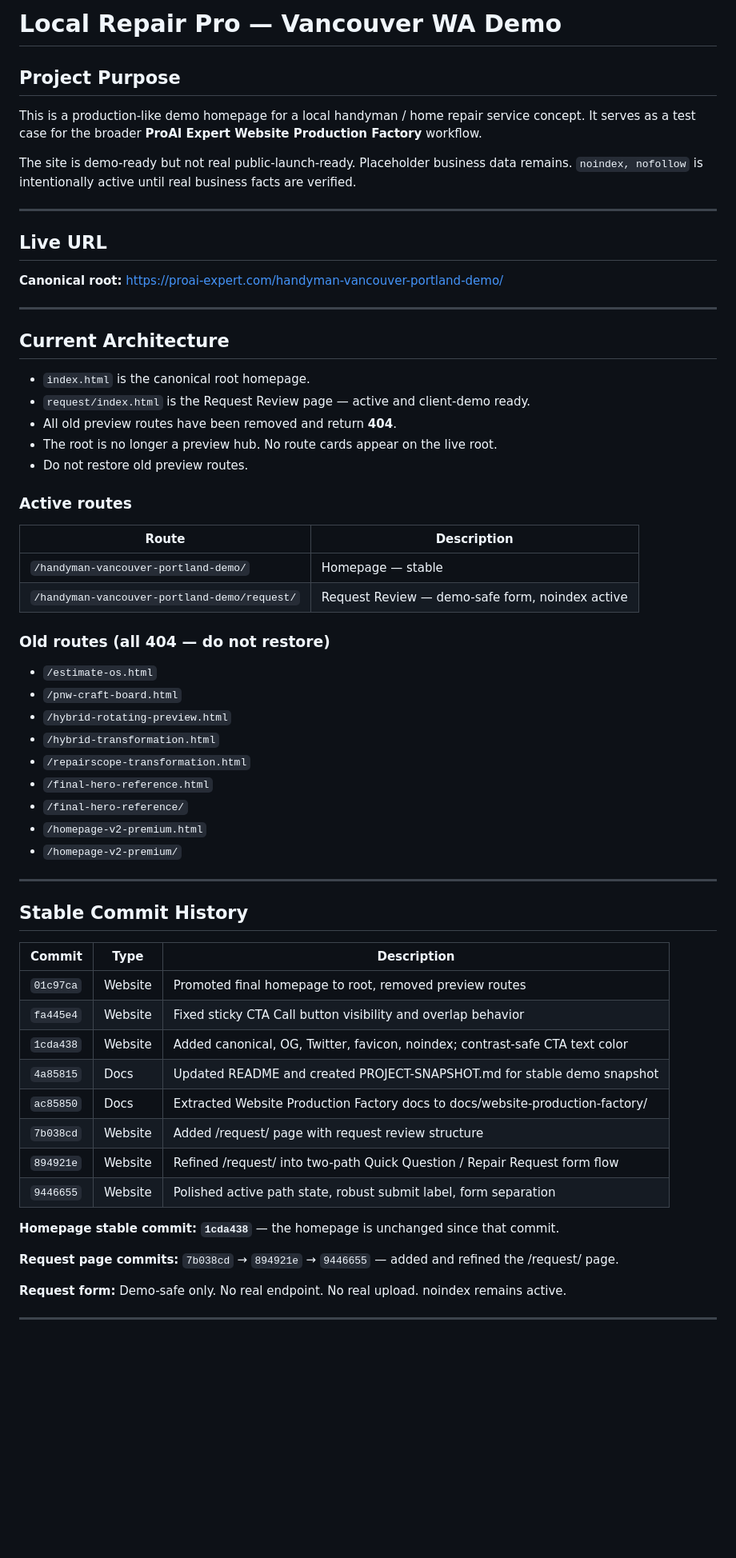
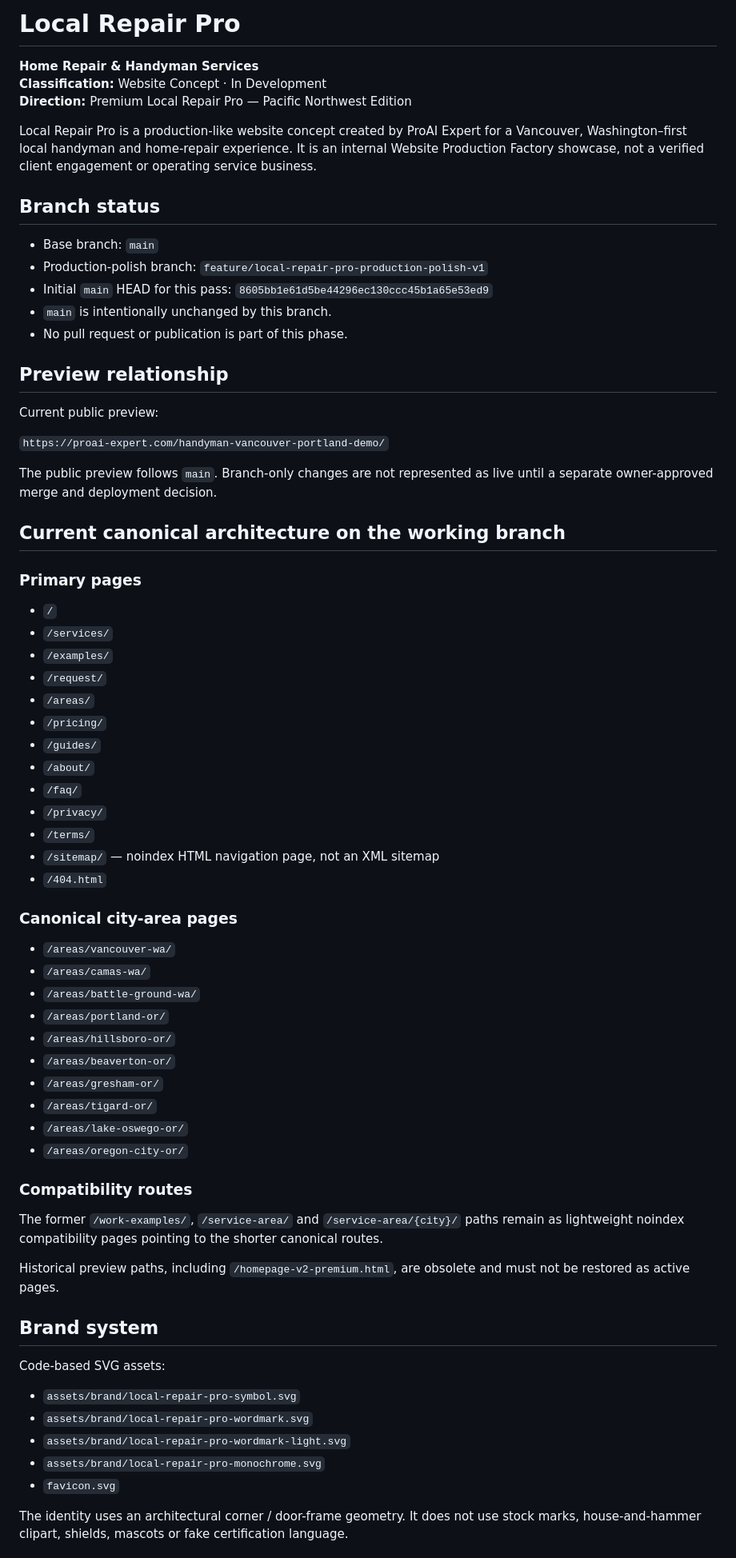
Before and after one commit to proaiexpert/handyman-vancouver-portland-demo, a Markdown page: README.md, the part around one of its changes. Shown at 80% size. Rendered like a GitHub page; blank space fills up the shorter version.

Commit message:
docs: align repository handoff with production-polish branch

```diff
--- a/README.md
+++ b/README.md
@@ -1,68 +1,73 @@
-# Local Repair Pro — Vancouver WA Demo
+# Local Repair Pro
 
-## Project Purpose
+**Home Repair & Handyman Services**
+**Classification:** Website Concept · In Development
+**Direction:** Premium Local Repair Pro — Pacific Northwest Edition
 
-This is a production-like demo homepage for a local handyman / home repair service concept.
-It serves as a test case for the broader **ProAI Expert Website Production Factory** workflow.
+Local Repair Pro is a production-like website concept created by ProAI Expert for a Vancouver, Washington–first local handyman and home-repair experience. It is an internal Website Production Factory showcase, not a verified client engagement or operating service business.
 
-The site is demo-ready but not real public-launch-ready. Placeholder business data remains.
-`noindex, nofollow` is intentionally active until real business facts are verified.
+## Branch status
 
----
+- Base branch: `main`
+- Production-polish branch: `feature/local-repair-pro-production-polish-v1`
+- Initial `main` HEAD for this pass: `8605bb1e61d5be44296ec130ccc45b1a65e53ed9`
+- `main` is intentionally unchanged by this branch.
+- No pull request or publication is part of this phase.
 
-## Live URL
+## Preview relationship
 
-**Canonical root:** https://proai-expert.com/handyman-vancouver-portland-demo/
+Current public preview:
 
----
+`https://proai-expert.com/handyman-vancouver-portland-demo/`
 
-## Current Architecture
+The public preview follows `main`. Branch-only changes are not represented as live until a separate owner-approved merge and deployment decision.
 
-- `index.html` is the canonical root homepage.
-- `request/index.html` is the Request Review page — active and client-demo ready.
-- All old preview routes have been removed and return **404**.
-- The root is no longer a preview hub. No route cards appear on the live root.
-- Do not restore old preview routes.
+## Current canonical architecture on the working branch
 
-### Active routes
+### Primary pages
 
-| Route | Description |
-|---|---|
-| `/handyman-vancouver-portland-demo/` | Homepage — stable |
-| `/handyman-vancouver-portland-demo/request/` | Request Review — demo-safe form, noindex active |
+- `/`
+- `/services/`
+- `/examples/`
+- `/request/`
+- `/areas/`
+- `/pricing/`
+- `/guides/`
+- `/about/`
+- `/faq/`
+- `/privacy/`
+- `/terms/`
+- `/sitemap/` — noindex HTML navigation page, not an XML sitemap
+- `/404.html`
 
-### Old routes (all 404 — do not restore)
+### Canonical city-area pages
 
-- `/estimate-os.html`
-- `/pnw-craft-board.html`
-- `/hybrid-rotating-preview.html`
-- `/hybrid-transformation.html`
-- `/repairscope-transformation.html`
-- `/final-hero-reference.html`
-- `/final-hero-reference/`
-- `/homepage-v2-premium.html`
-- `/homepage-v2-premium/`
+- `/areas/vancouver-wa/`
+- `/areas/camas-wa/`
+- `/areas/battle-ground-wa/`
+- `/areas/portland-or/`
+- `/areas/hillsboro-or/`
+- `/areas/beaverton-or/`
+- `/areas/gresham-or/`
+- `/areas/tigard-or/`
+- `/areas/lake-oswego-or/`
+- `/areas/oregon-city-or/`
 
----
+### Compatibility routes
 
-## Stable Commit History
+The former `/work-examples/`, `/service-area/` and `/service-area/{city}/` paths remain as lightweight noindex compatibility pages pointing to the shorter canonical routes.
 
-| Commit | Type | Description |
-|---|---|---|
-| `01c97ca` | Website | Promoted final homepage to root, removed preview routes |
-| `fa445e4` | Website | Fixed sticky CTA Call button visibility and overlap behavior |
-| `1cda438` | Website | Added canonical, OG, Twitter, favicon, noindex; contrast-safe CTA text color |
-| `4a85815` | Docs | Updated README and created PROJECT-SNAPSHOT.md for stable demo snapshot |
-| `ac85850` | Docs | Extracted Website Production Factory docs to docs/website-production-factory/ |
-| `7b038cd` | Website | Added /request/ page with request review structure |
-| `894921e` | Website | Refined /request/ into two-path Quick Question / Repair Request form flow |
-| `9446655` | Website | Polished active path state, robust submit label, form separation |
+Historical preview paths, including `/homepage-v2-premium.html`, are obsolete and must not be restored as active pages.
 
-**Homepage stable commit: `1cda438`** — the homepage is unchanged since that commit.
+## Brand system
 
-**Request page commits:** `7b038cd` → `894921e` → `9446655` — added and refined the /request/ page.
+Code-based SVG assets:
 
-**Request form:** Demo-safe only. No real endpoint. No real upload. noindex remains active.
+- `assets/brand/local-repair-pro-symbol.svg`
+- `assets/brand/local-repair-pro-wordmark.svg`
+- `assets/brand/local-repair-pro-wordmark-light.svg`
+- `assets/brand/local-repair-pro-monochrome.svg`
+- `favicon.svg`
 
----
+The identity uses an architectural corner / door-frame geometry. It does not use stock marks, house-and-hammer clipart, shields, mascots or fake certification language.
 
```
Also changed, not shown: other parts of README.md (+45 -107 lines).
